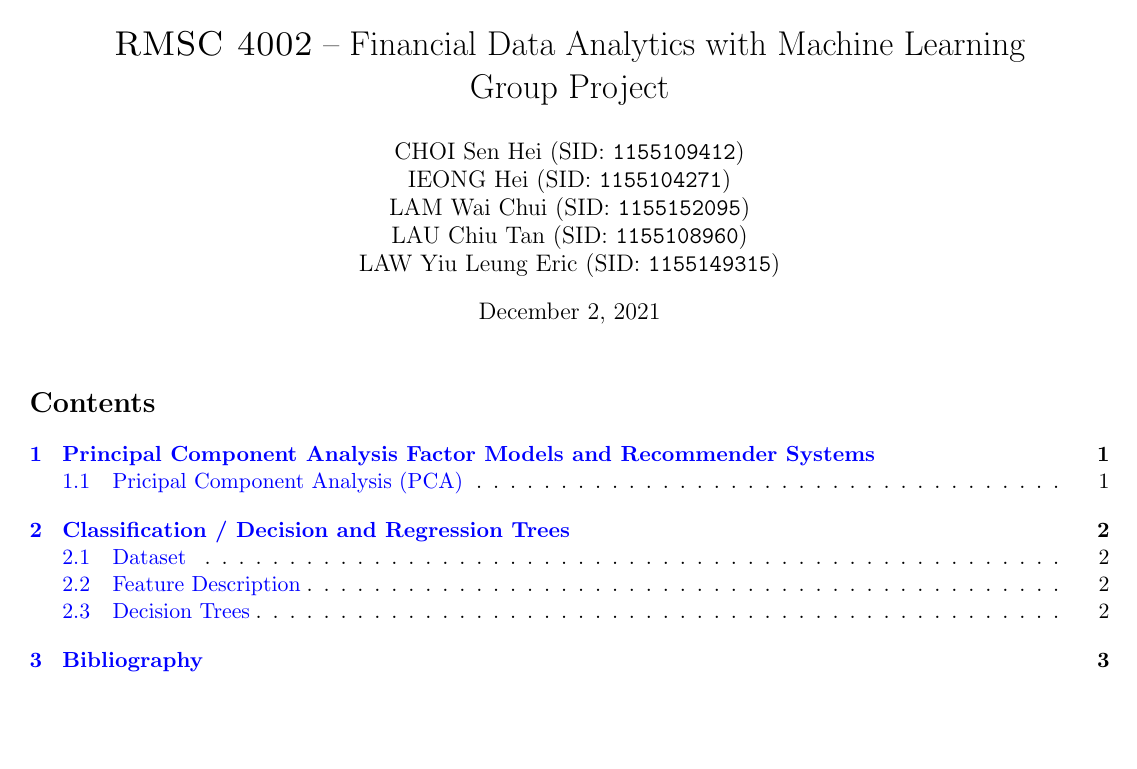
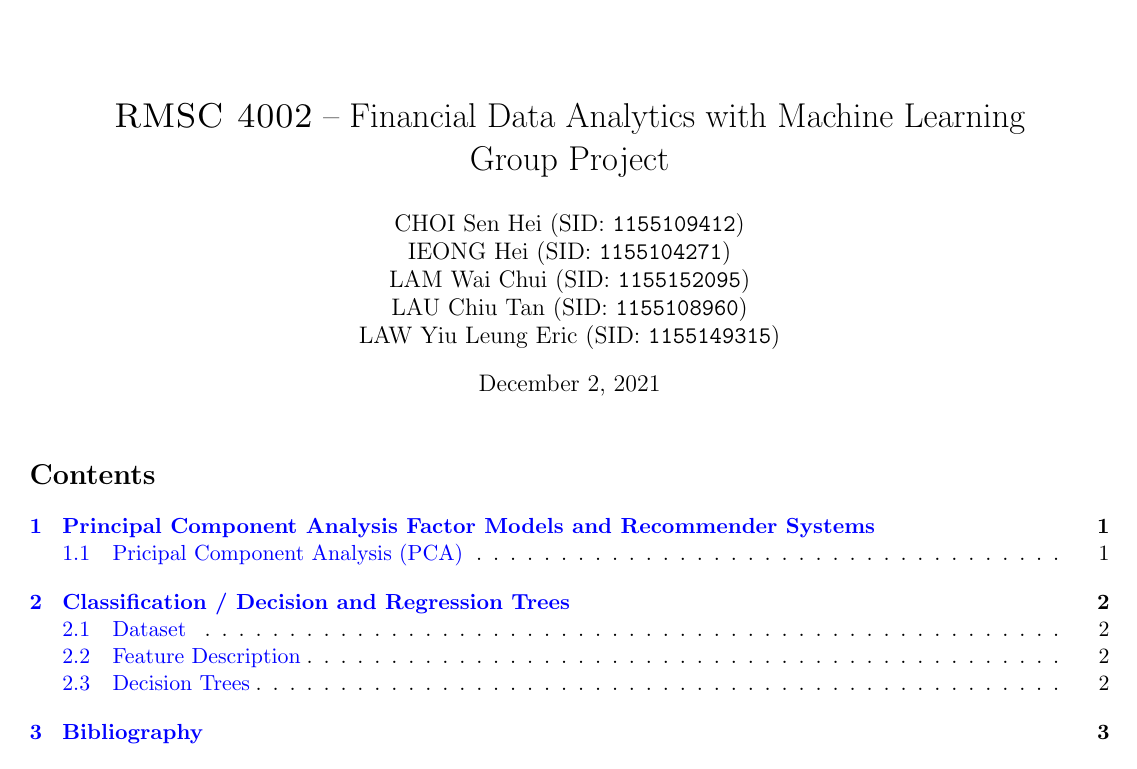
Before and after one commit to EricLaw-LYL/RMSC4002-Project, a LaTeX document (Written_Report/RSMC4002 Project Report.tex, which reads Written_Report/myPreliminary.tex): page 1 of 4. Compiled offline with pdfLaTeX.

Commit message:
Updates from Overleaf

```diff
--- a/Written_Report/myPreliminary.tex
+++ b/Written_Report/myPreliminary.tex
@@ -5,13 +5,13 @@
 %%%
 %%%----------------------------------------------------------------------------%%%
 %%%----------------------------------------------------------------------------%%%
-\usepackage{amsmath, amsthm, amssymb, nccbbb, bm, dsfont, pifont, fontawesome, graphicx, varioref, enumitem, mathtools, listings, xcolor, cite}
+\usepackage{amsmath, amsthm, amssymb, nccbbb, bm, dsfont, pifont, fontawesome, graphicx, varioref, enumitem, mathtools, listings, xcolor, cite, fancyhdr, lastpage}
 \RequirePackage[round,authoryear]{natbib}
 \RequirePackage[colorlinks,citecolor=blue,urlcolor=blue]{hyperref}
 \usepackage[cal=boondox]{mathalfa}
 %\usepackage[numbers]{natbib}
-\setlength{\topmargin}{-1in}
-\setlength{\textheight}{10.5in}
+\setlength{\topmargin}{-0.5in}
+\setlength{\textheight}{10in}
 \setlength{\oddsidemargin}{-.6in}
 \setlength{\textwidth}{7.5in}
 \hypersetup{colorlinks=true, linkcolor=blue, citecolor=red, urlcolor=blue}
@@ -239,3 +239,10 @@
 \DeclareMathAccent{\wideparen}{0}{mathx}{"75}
 
 \def\cs#1{\texttt{\char`\\#1}}
+
+% Customize header and footer
+\pagestyle{fancy}
+\fancyhf{}
+\fancyhead[L]{2021-22 Semester 1}
+\fancyhead[R]{RMSC4002 Financial Data Analytics with Machine Learning}
+\fancyfoot[C]{Page \thepage\ of \pageref*{LastPage}}
```
